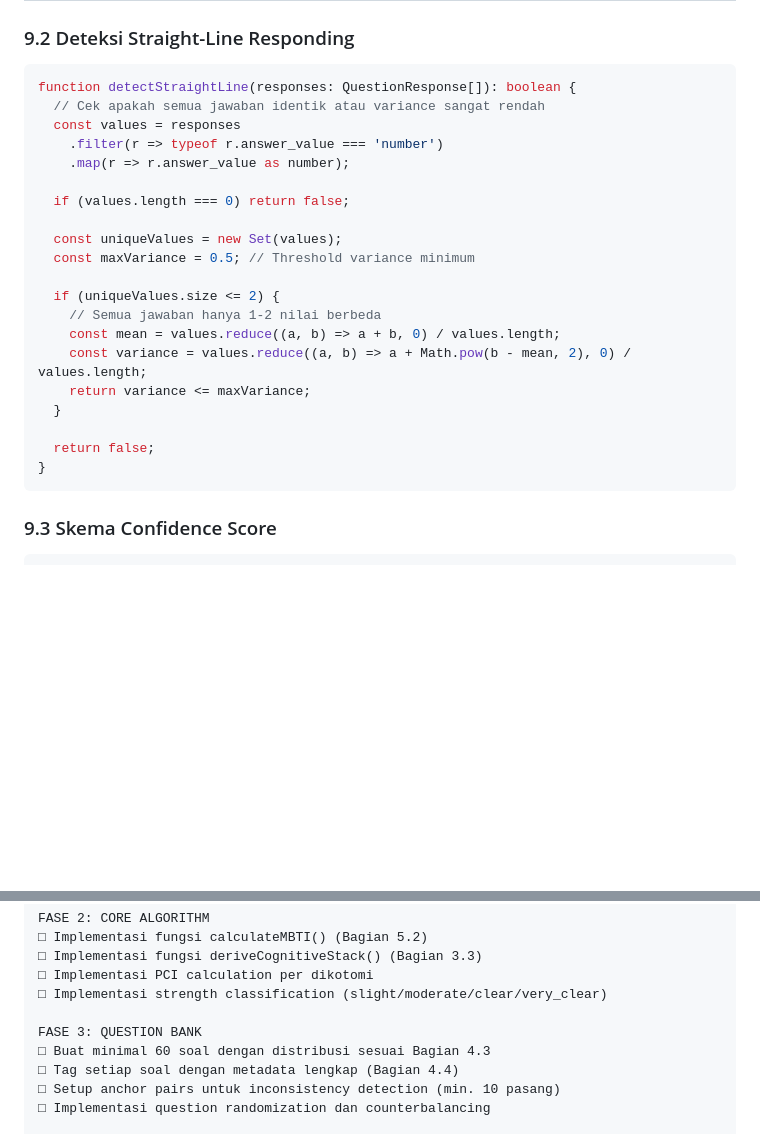
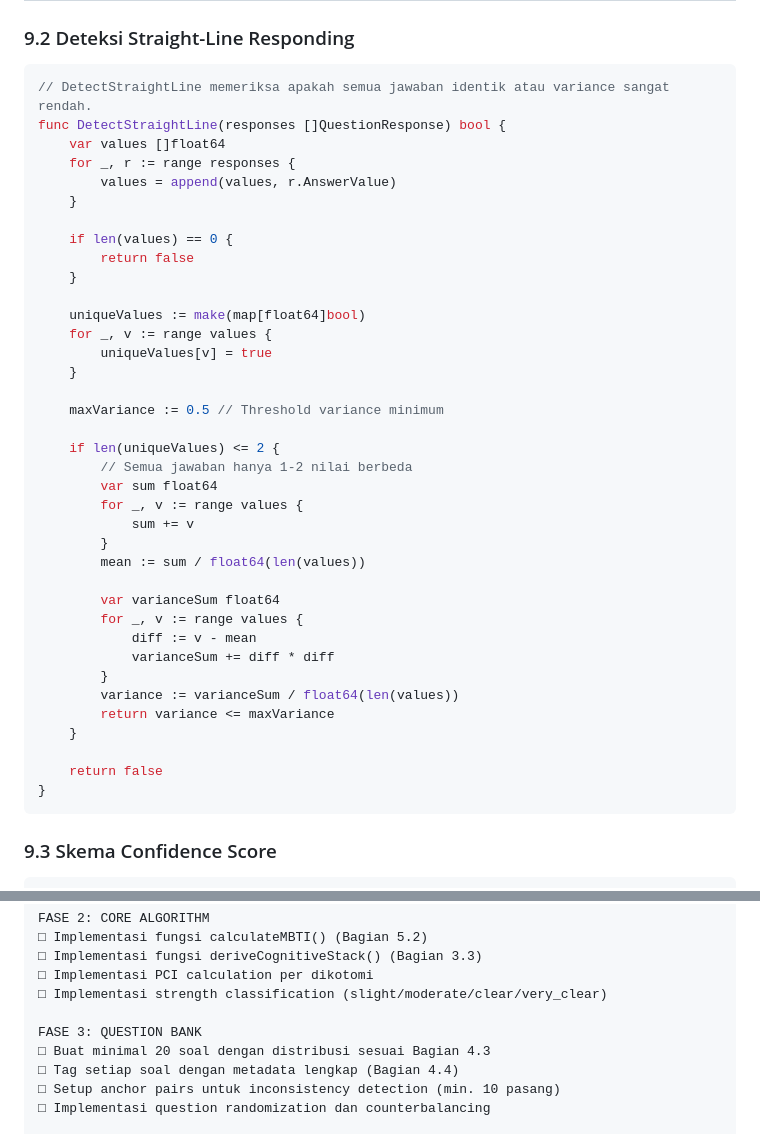
Before and after one commit to asfah21/mbti, a Markdown page: mbti-tech.md, 2 parts joined by grey strips. Drawn GitHub-style; blank space fills up the shorter version.

Commit message:
[feat] upgrade mbti-tech.md

````diff
--- a/mbti-tech.md
+++ b/mbti-tech.md
@@ -1742,26 +1742,43 @@ INFJ memiliki pola pemutusan hubungan yang dikenal sebagai "door slam"—ketika
 
 ### 9.2 Deteksi Straight-Line Responding
 
-```typescript
-function detectStraightLine(responses: QuestionResponse[]): boolean {
-  // Cek apakah semua jawaban identik atau variance sangat rendah
-  const values = responses
-    .filter(r => typeof r.answer_value === 'number')
-    .map(r => r.answer_value as number);
-
-  if (values.length === 0) return false;
-
-  const uniqueValues = new Set(values);
-  const maxVariance = 0.5; // Threshold variance minimum
-
-  if (uniqueValues.size <= 2) {
-    // Semua jawaban hanya 1-2 nilai berbeda
-    const mean = values.reduce((a, b) => a + b, 0) / values.length;
-    const variance = values.reduce((a, b) => a + Math.pow(b - mean, 2), 0) / values.length;
-    return variance <= maxVariance;
-  }
-
-  return false;
+```go
+// DetectStraightLine memeriksa apakah semua jawaban identik atau variance sangat rendah.
+func DetectStraightLine(responses []QuestionResponse) bool {
+	var values []float64
+	for _, r := range responses {
+		values = append(values, r.AnswerValue)
+	}
+
+	if len(values) == 0 {
+		return false
+	}
+
+	uniqueValues := make(map[float64]bool)
+	for _, v := range values {
+		uniqueValues[v] = true
+	}
+
+	maxVariance := 0.5 // Threshold variance minimum
+
+	if len(uniqueValues) <= 2 {
+		// Semua jawaban hanya 1-2 nilai berbeda
+		var sum float64
+		for _, v := range values {
+			sum += v
+		}
+		mean := sum / float64(len(values))
+
+		var varianceSum float64
+		for _, v := range values {
+			diff := v - mean
+			varianceSum += diff * diff
+		}
+		variance := varianceSum / float64(len(values))
+		return variance <= maxVariance
+	}
+
+	return false
 }
 ```
 
@@ -2022,7 +2048,7 @@ FASE 2: CORE ALGORITHM
 □ Implementasi strength classification (slight/moderate/clear/very_clear)
 
 FASE 3: QUESTION BANK
-□ Buat minimal 60 soal dengan distribusi sesuai Bagian 4.3
+□ Buat minimal 20 soal dengan distribusi sesuai Bagian 4.3
 □ Tag setiap soal dengan metadata lengkap (Bagian 4.4)
 □ Setup anchor pairs untuk inconsistency detection (min. 10 pasang)
 □ Implementasi question randomization dan counterbalancing
````
Also changed, not shown: other parts of mbti-tech.md (+80 -71 lines), PRODUCT.md (deleted, +0 -51 lines).
